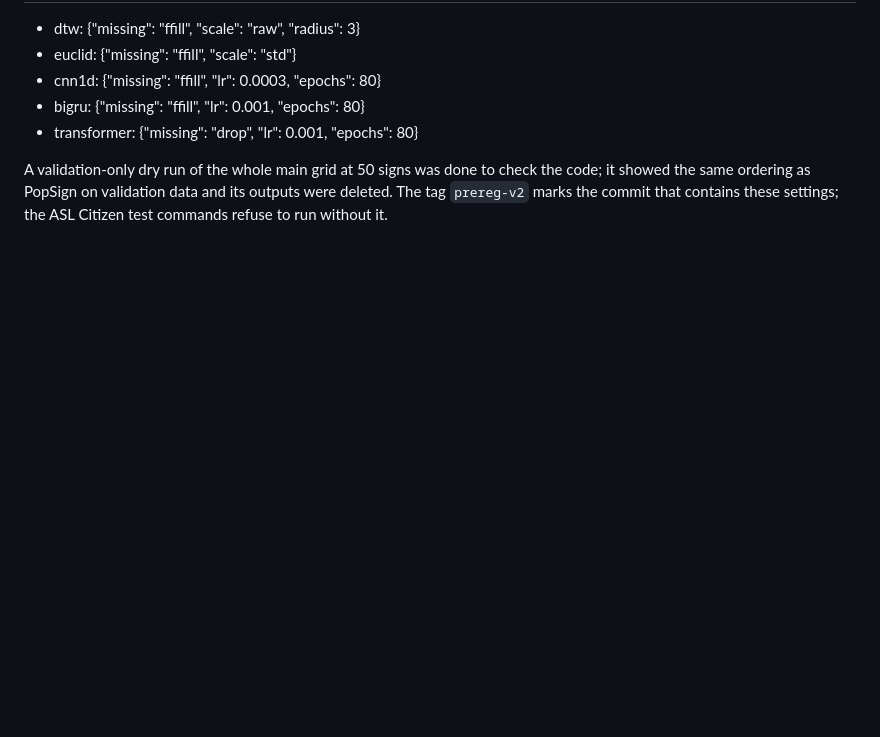
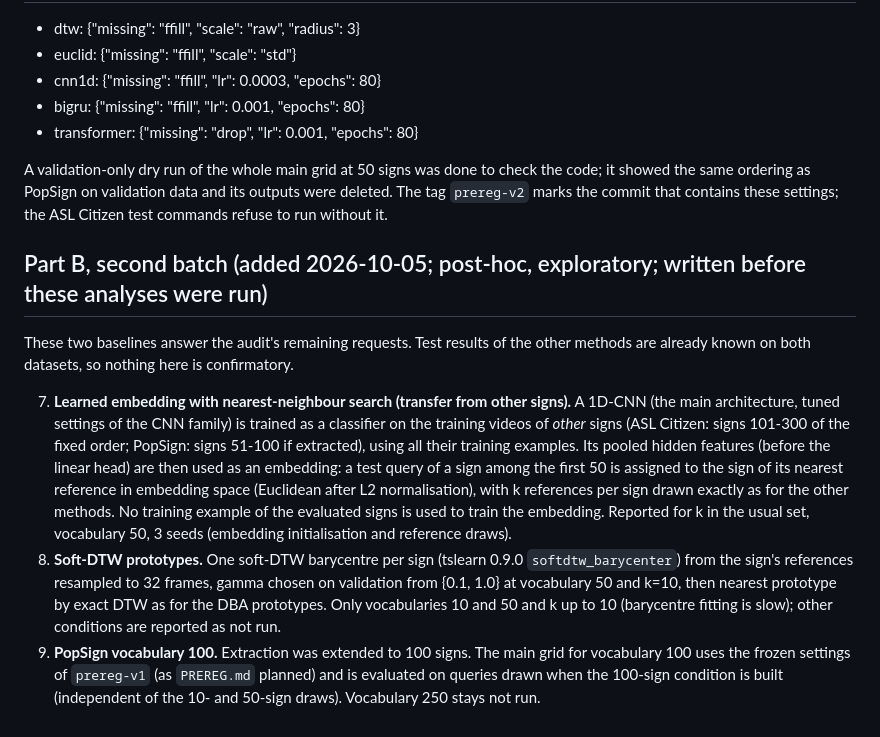
Before and after one commit to yogvidwankhede/sign-dtw-study, a Markdown page: PREREG_ADDENDUM.md, the part around the change. GitHub-like rendering; blank space fills up the shorter version.

Commit message:
Addendum: second batch of exploratory baselines (embedding transfer, soft-DTW, PopSign 100).
Co-Authored-By: Claude Sonnet 5.5 <noreply@anthropic.com>

```diff
--- a/PREREG_ADDENDUM.md
+++ b/PREREG_ADDENDUM.md
@@ -81,3 +81,20 @@ reported. If Part B changes the picture, both versions are reported.
 A validation-only dry run of the whole main grid at 50 signs was done to check the code; it showed the same ordering as PopSign on
 validation data and its outputs were deleted. The tag `prereg-v2` marks the commit that contains these settings; the ASL
 Citizen test commands refuse to run without it.
+
+## Part B, second batch (added 2026-10-05; post-hoc, exploratory; written before these analyses were run)
+
+These two baselines answer the audit's remaining requests. Test results of the other methods are already known on both datasets, so nothing here is
+confirmatory.
+
+7. **Learned embedding with nearest-neighbour search (transfer from other signs).** A 1D-CNN (the main architecture, tuned settings of the CNN
+   family) is trained as a classifier on the training videos of *other* signs (ASL Citizen: signs 101-300 of the fixed order; PopSign: signs 51-100 if
+   extracted), using all their training examples. Its pooled hidden features (before the linear head) are then used as an embedding: a test query of
+   a sign among the first 50 is assigned to the sign of its nearest reference in embedding space (Euclidean after L2 normalisation), with k references per
+   sign drawn exactly as for the other methods. No training example of the evaluated signs is used to train the embedding. Reported for k in the usual set,
+   vocabulary 50, 3 seeds (embedding initialisation and reference draws).
+8. **Soft-DTW prototypes.** One soft-DTW barycentre per sign (tslearn 0.9.0 `softdtw_barycenter`) from the sign's references resampled to 32 frames, gamma chosen on
+   validation from {0.1, 1.0} at vocabulary 50 and k=10, then nearest prototype by exact DTW as for the DBA prototypes. Only vocabularies 10 and 50 and k up to 10
+   (barycentre fitting is slow); other conditions are reported as not run.
+9. **PopSign vocabulary 100.** Extraction was extended to 100 signs. The main grid for vocabulary 100 uses the frozen settings of `prereg-v1` (as
+   `PREREG.md` planned) and is evaluated on queries drawn when the 100-sign condition is built (independent of the 10- and 50-sign draws). Vocabulary 250 stays not run.
```
